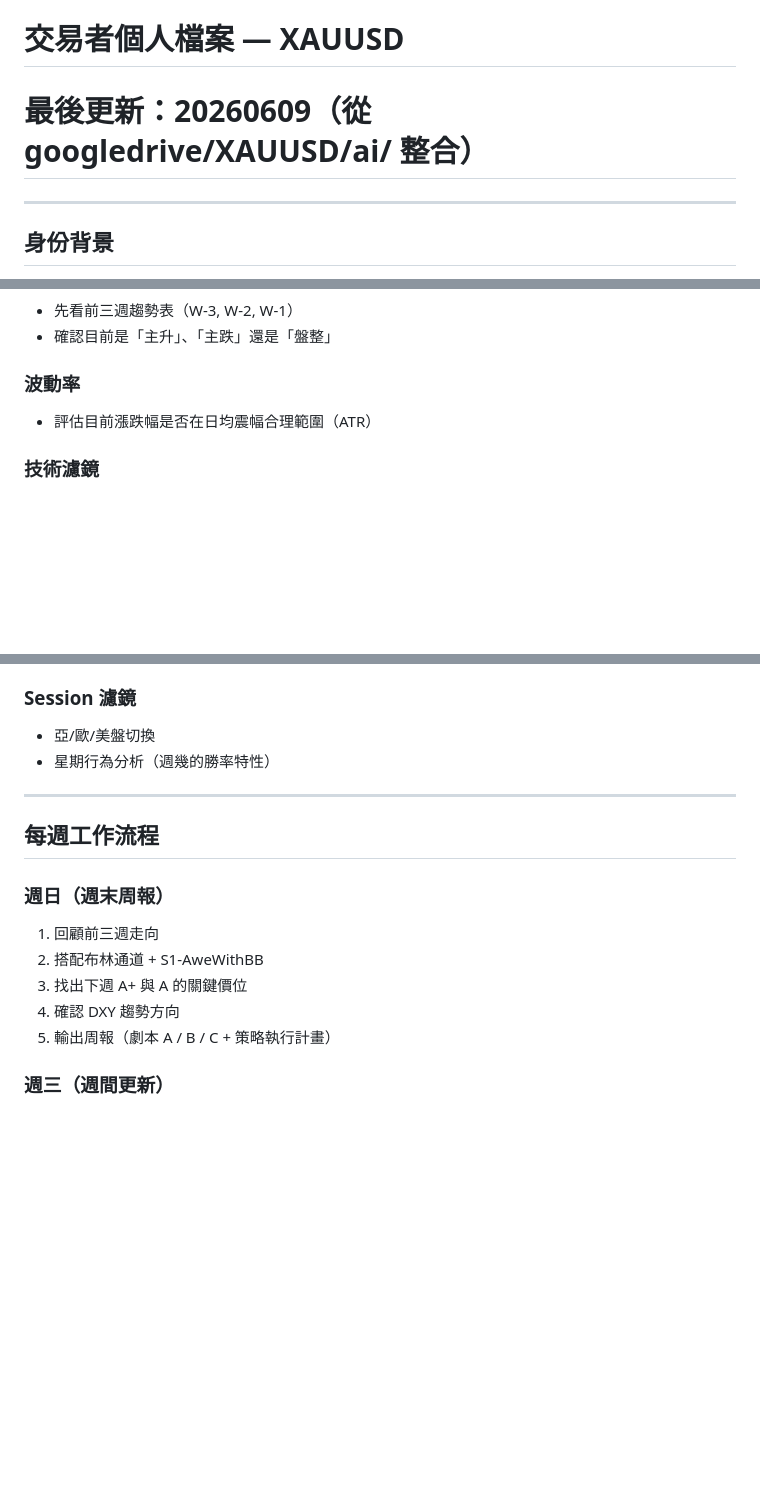
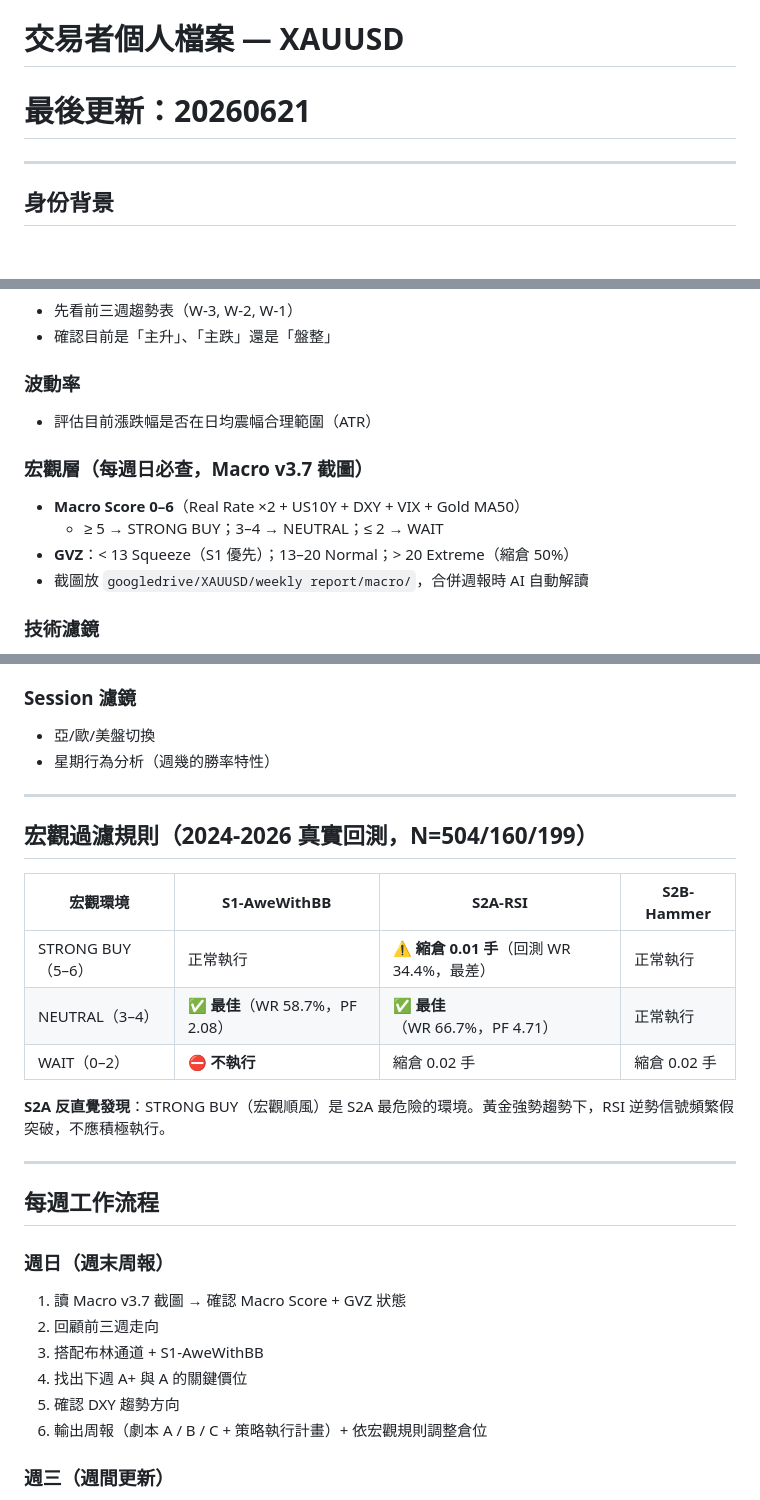
Before and after one commit to tittanliao/trading, a Markdown page: xauusd/claude/TRADING_PROFILE.md, 3 parts joined by grey strips. Drawn GitHub-style; blank space fills up the shorter version.

Commit message:
docs: TRADING_PROFILE.md 更新宏觀框架與策略過濾規則
- 分析架構新增「宏觀層」（Macro Score + GVZ，週日必查）
- 新增宏觀過濾規則表（依 2024-2026 真實回測）
- 關鍵更新：S2A STRONG BUY 期縮倉 0.01 手（WR 34.4%，最差環境）
- 週日工作流程 Step 1 改為讀取 Macro v3.7 截圖

Co-Authored-By: Claude Sonnet 4.6 <noreply@anthropic.com>

```diff
--- a/xauusd/claude/TRADING_PROFILE.md
+++ b/xauusd/claude/TRADING_PROFILE.md
@@ -1,5 +1,5 @@
 # 交易者個人檔案 — XAUUSD
-# 最後更新：20260609（從 googledrive/XAUUSD/ai/ 整合）
+# 最後更新：20260621
 
 ---
 
@@ -74,6 +74,12 @@
 ### 波動率
 - 評估目前漲跌幅是否在日均震幅合理範圍（ATR）
 
+### 宏觀層（每週日必查，Macro v3.7 截圖）
+- **Macro Score 0–6**（Real Rate ×2 + US10Y + DXY + VIX + Gold MA50）
+  - ≥ 5 → STRONG BUY；3–4 → NEUTRAL；≤ 2 → WAIT
+- **GVZ**：< 13 Squeeze（S1 優先）；13–20 Normal；> 20 Extreme（縮倉 50%）
+- 截圖放 `googledrive/XAUUSD/weekly report/macro/`，合併週報時 AI 自動解讀
+
 ### 技術濾鏡
 - BB（布林通道）：位置、寬度、%B
 - AO（Awesome Oscillator）：方向、翻正/翻負
@@ -91,14 +97,27 @@
 
 ---
 
+## 宏觀過濾規則（2024-2026 真實回測，N=504/160/199）
+
+| 宏觀環境 | S1-AweWithBB | S2A-RSI | S2B-Hammer |
+|---------|-------------|---------|-----------|
+| STRONG BUY（5–6）| 正常執行 | ⚠️ **縮倉 0.01 手**（回測 WR 34.4%，最差）| 正常執行 |
+| NEUTRAL（3–4）| ✅ **最佳**（WR 58.7%，PF 2.08）| ✅ **最佳**（WR 66.7%，PF 4.71）| 正常執行 |
+| WAIT（0–2）| ⛔ **不執行** | 縮倉 0.02 手 | 縮倉 0.02 手 |
+
+**S2A 反直覺發現**：STRONG BUY（宏觀順風）是 S2A 最危險的環境。黃金強勢趨勢下，RSI 逆勢信號頻繁假突破，不應積極執行。
+
+---
+
 ## 每週工作流程
 
 ### 週日（週末周報）
-1. 回顧前三週走向
-2. 搭配布林通道 + S1-AweWithBB
-3. 找出下週 A+ 與 A 的關鍵價位
-4. 確認 DXY 趨勢方向
-5. 輸出周報（劇本 A / B / C + 策略執行計畫）
+1. 讀 Macro v3.7 截圖 → 確認 Macro Score + GVZ 狀態
+2. 回顧前三週走向
+3. 搭配布林通道 + S1-AweWithBB
+4. 找出下週 A+ 與 A 的關鍵價位
+5. 確認 DXY 趨勢方向
+6. 輸出周報（劇本 A / B / C + 策略執行計畫）+ 依宏觀規則調整倉位
 
 ### 週三（週間更新）
 1. 根據週日周報進行週四五調整
```
Also changed, not shown: other parts of xauusd/claude/TRADING_PROFILE.md (+1 -0 lines).
